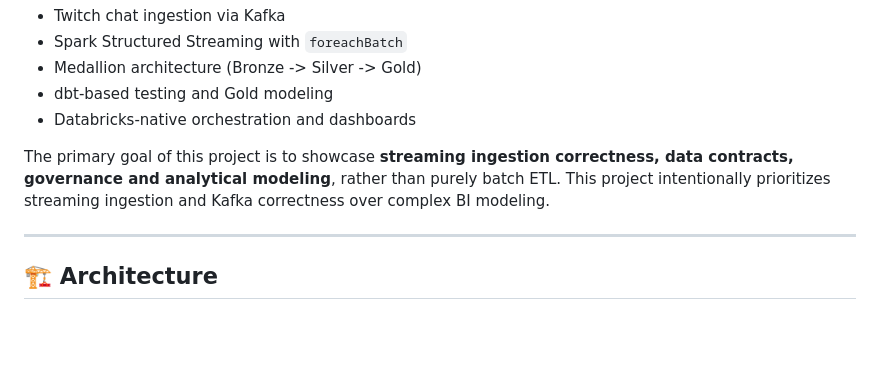
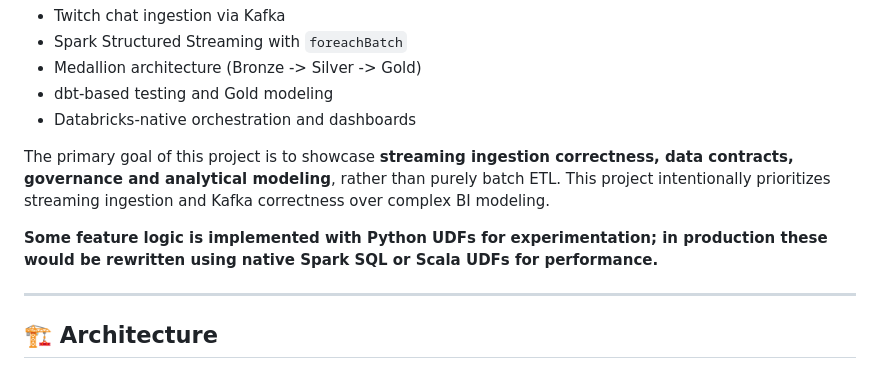
Before and after one commit to jrmiahCodes/kafka_databricks_pipeline, a Markdown page: README.md, the part around the change. Drawn GitHub-style; blank space fills up the shorter version.

Commit message:
Mention Python UDFs for feature logic in README
Add note about Python UDFs for experimentation in README.

```diff
--- a/README.md
+++ b/README.md
@@ -15,6 +15,8 @@ The pipeline demonstrates:
 
 The primary goal of this project is to showcase **streaming ingestion correctness, data contracts, governance and analytical modeling**, rather than purely batch ETL.
 This project intentionally prioritizes streaming ingestion and Kafka correctness over complex BI modeling.
+
+**Some feature logic is implemented with Python UDFs for experimentation; in production these would be rewritten using native Spark SQL or Scala UDFs for performance.**
 
 ---
 
```
